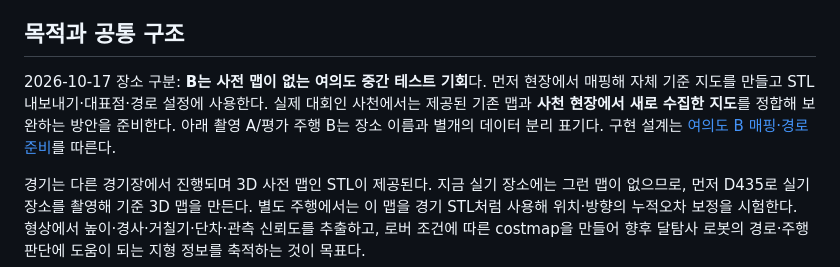
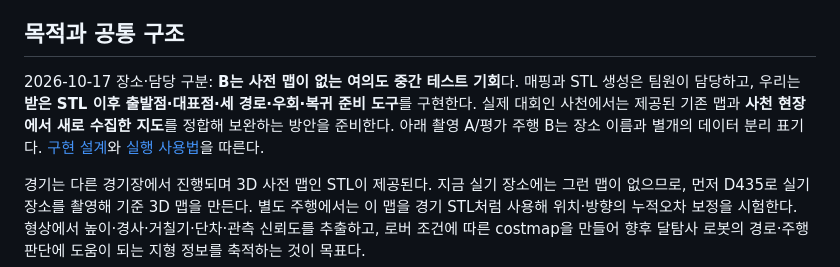
Before and after one commit to lee-robot-lab/rover-mapping, a Markdown page: docs/experiments/2026-10-13-reference-map-roadmap.md, the part around the change. Rendered like a GitHub page.

```diff
--- a/docs/experiments/2026-10-13-reference-map-roadmap.md
+++ b/docs/experiments/2026-10-13-reference-map-roadmap.md
@@ -12,7 +12,7 @@
 
 ## 목적과 공통 구조
 
-2026-10-17 장소 구분: **B는 사전 맵이 없는 여의도 중간 테스트 기회**다. 먼저 현장에서 매핑해 자체 기준 지도를 만들고 STL 내보내기·대표점·경로 설정에 사용한다. 실제 대회인 사천에서는 제공된 기존 맵과 **사천 현장에서 새로 수집한 지도**를 정합해 보완하는 방안을 준비한다. 아래 촬영 A/평가 주행 B는 장소 이름과 별개의 데이터 분리 표기다. 구현 설계는 [여의도 B 매핑·경로 준비](../superpowers/specs/2026-10-17-site-mapping-route-preparation-design.md)를 따른다.
+2026-10-17 장소·담당 구분: **B는 사전 맵이 없는 여의도 중간 테스트 기회**다. 매핑과 STL 생성은 팀원이 담당하고, 우리는 **받은 STL 이후 출발점·대표점·세 경로·우회·복귀 준비 도구**를 구현한다. 실제 대회인 사천에서는 제공된 기존 맵과 **사천 현장에서 새로 수집한 지도**를 정합해 보완하는 방안을 준비한다. 아래 촬영 A/평가 주행 B는 장소 이름과 별개의 데이터 분리 표기다. [구현 설계](../superpowers/specs/2026-10-17-site-mapping-route-preparation-design.md)와 [실행 사용법](site-mission.md)을 따른다.
 
 경기는 다른 경기장에서 진행되며 3D 사전 맵인 STL이 제공된다. 지금 실기 장소에는 그런 맵이 없으므로, 먼저 D435로 실기 장소를 촬영해 기준 3D 맵을 만든다. 별도 주행에서는 이 맵을 경기 STL처럼 사용해 위치·방향의 누적오차 보정을 시험한다. 형상에서 높이·경사·거칠기·단차·관측 신뢰도를 추출하고, 로버 조건에 따른 costmap을 만들어 향후 달탐사 로봇의 경로·주행 판단에 도움이 되는 지형 정보를 축적하는 것이 목표다.
 
```
Also changed, not shown: README.md (+1 -0 lines), docs/experiments/site-mission.md (+8 -0 lines).
